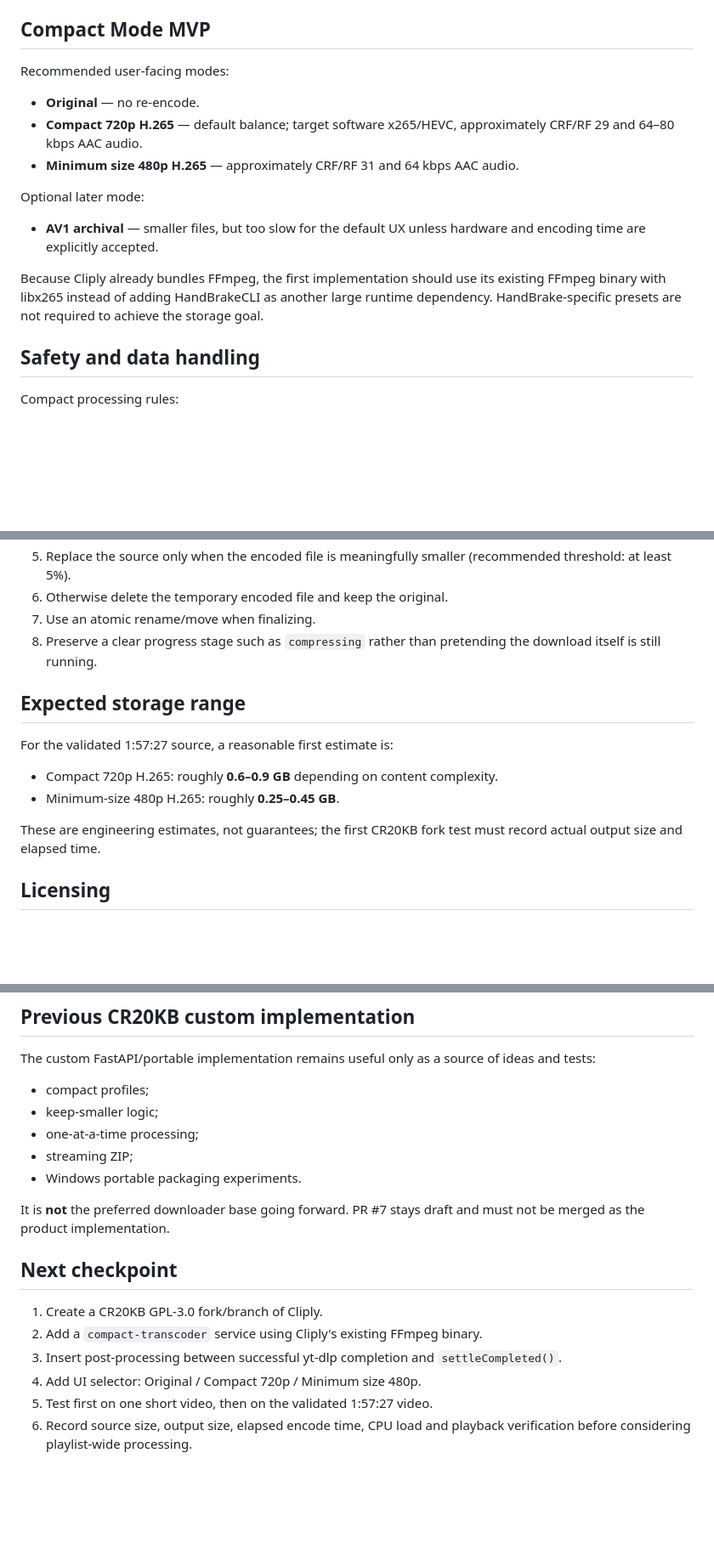
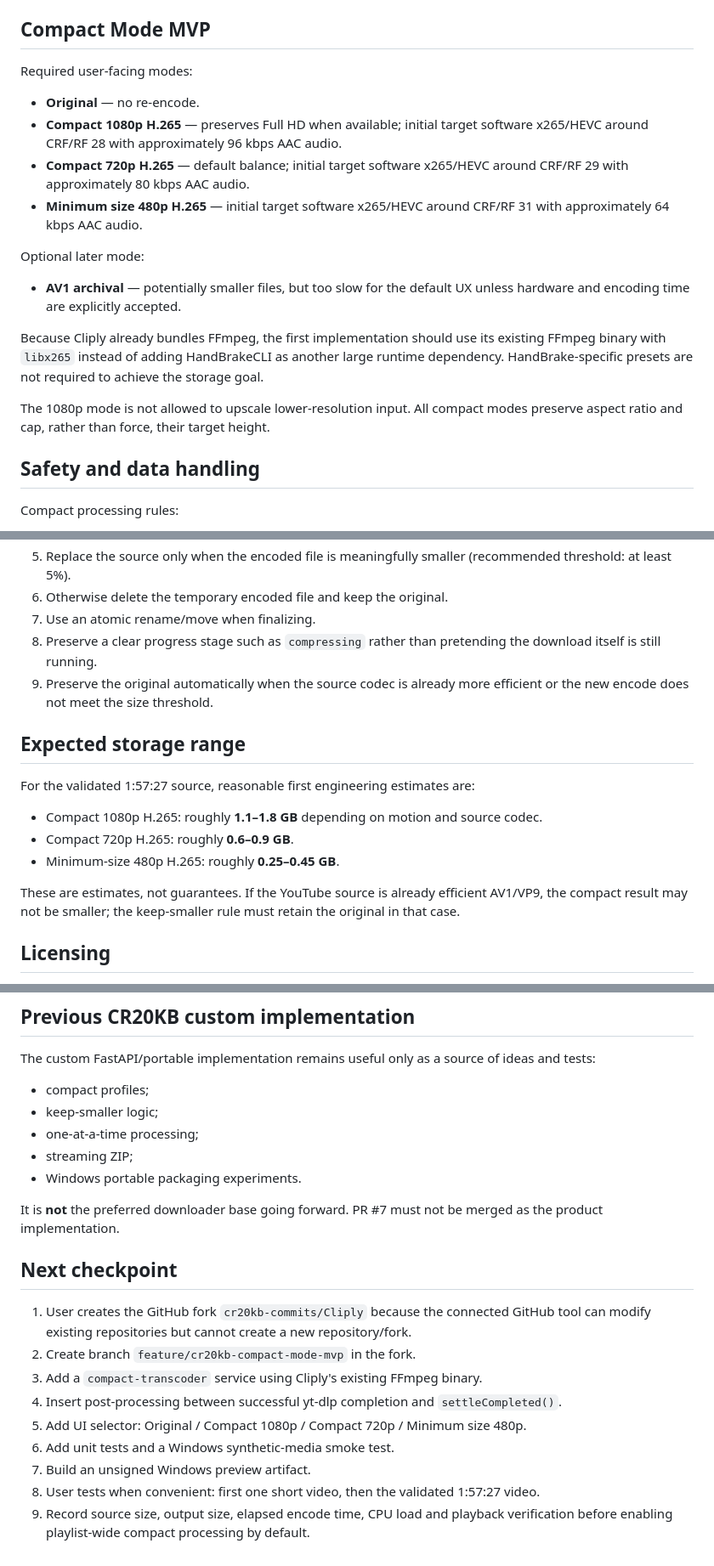
Before and after one commit to cr20kb-commits/cr20kb-calculate, a Markdown page: offline-video-saver/PROJECT_STATUS.md, 3 parts joined by grey strips. Shown at 85% size. Rendered like a GitHub page; blank space fills up the shorter version.

Commit message:
docs: add Compact 1080p profile and fork checkpoint

```diff
--- a/offline-video-saver/PROJECT_STATUS.md
+++ b/offline-video-saver/PROJECT_STATUS.md
@@ -44,17 +44,20 @@ The clean CR20KB insertion point is **after `handle.promise` resolves and before
 
 ## Compact Mode MVP
 
-Recommended user-facing modes:
+Required user-facing modes:
 
 - **Original** — no re-encode.
-- **Compact 720p H.265** — default balance; target software x265/HEVC, approximately CRF/RF 29 and 64–80 kbps AAC audio.
-- **Minimum size 480p H.265** — approximately CRF/RF 31 and 64 kbps AAC audio.
+- **Compact 1080p H.265** — preserves Full HD when available; initial target software x265/HEVC around CRF/RF 28 with approximately 96 kbps AAC audio.
+- **Compact 720p H.265** — default balance; initial target software x265/HEVC around CRF/RF 29 with approximately 80 kbps AAC audio.
+- **Minimum size 480p H.265** — initial target software x265/HEVC around CRF/RF 31 with approximately 64 kbps AAC audio.
 
 Optional later mode:
 
-- **AV1 archival** — smaller files, but too slow for the default UX unless hardware and encoding time are explicitly accepted.
+- **AV1 archival** — potentially smaller files, but too slow for the default UX unless hardware and encoding time are explicitly accepted.
 
-Because Cliply already bundles FFmpeg, the first implementation should use its existing FFmpeg binary with libx265 instead of adding HandBrakeCLI as another large runtime dependency. HandBrake-specific presets are not required to achieve the storage goal.
+Because Cliply already bundles FFmpeg, the first implementation should use its existing FFmpeg binary with `libx265` instead of adding HandBrakeCLI as another large runtime dependency. HandBrake-specific presets are not required to achieve the storage goal.
+
+The 1080p mode is not allowed to upscale lower-resolution input. All compact modes preserve aspect ratio and cap, rather than force, their target height.
 
 ## Safety and data handling
 
@@ -68,15 +71,17 @@ Compact processing rules:
 6. Otherwise delete the temporary encoded file and keep the original.
 7. Use an atomic rename/move when finalizing.
 8. Preserve a clear progress stage such as `compressing` rather than pretending the download itself is still running.
+9. Preserve the original automatically when the source codec is already more efficient or the new encode does not meet the size threshold.
 
 ## Expected storage range
 
-For the validated 1:57:27 source, a reasonable first estimate is:
+For the validated 1:57:27 source, reasonable first engineering estimates are:
 
-- Compact 720p H.265: roughly **0.6–0.9 GB** depending on content complexity.
+- Compact 1080p H.265: roughly **1.1–1.8 GB** depending on motion and source codec.
+- Compact 720p H.265: roughly **0.6–0.9 GB**.
 - Minimum-size 480p H.265: roughly **0.25–0.45 GB**.
 
-These are engineering estimates, not guarantees; the first CR20KB fork test must record actual output size and elapsed time.
+These are estimates, not guarantees. If the YouTube source is already efficient AV1/VP9, the compact result may not be smaller; the keep-smaller rule must retain the original in that case.
 
 ## Licensing
 
@@ -92,13 +97,16 @@ The custom FastAPI/portable implementation remains useful only as a source of id
 - streaming ZIP;
 - Windows portable packaging experiments.
 
-It is **not** the preferred downloader base going forward. PR #7 stays draft and must not be merged as the product implementation.
+It is **not** the preferred downloader base going forward. PR #7 must not be merged as the product implementation.
 
 ## Next checkpoint
 
-1. Create a CR20KB GPL-3.0 fork/branch of Cliply.
-2. Add a `compact-transcoder` service using Cliply's existing FFmpeg binary.
-3. Insert post-processing between successful yt-dlp completion and `settleCompleted()`.
-4. Add UI selector: Original / Compact 720p / Minimum size 480p.
-5. Test first on one short video, then on the validated 1:57:27 video.
-6. Record source size, output size, elapsed encode time, CPU load and playback verification before considering playlist-wide processing.
+1. User creates the GitHub fork `cr20kb-commits/Cliply` because the connected GitHub tool can modify existing repositories but cannot create a new repository/fork.
+2. Create branch `feature/cr20kb-compact-mode-mvp` in the fork.
+3. Add a `compact-transcoder` service using Cliply's existing FFmpeg binary.
+4. Insert post-processing between successful yt-dlp completion and `settleCompleted()`.
+5. Add UI selector: Original / Compact 1080p / Compact 720p / Minimum size 480p.
+6. Add unit tests and a Windows synthetic-media smoke test.
+7. Build an unsigned Windows preview artifact.
+8. User tests when convenient: first one short video, then the validated 1:57:27 video.
+9. Record source size, output size, elapsed encode time, CPU load and playback verification before enabling playlist-wide compact processing by default.
```
Also changed, not shown: other parts of offline-video-saver/PROJECT_STATUS.md (+1 -1 lines).
